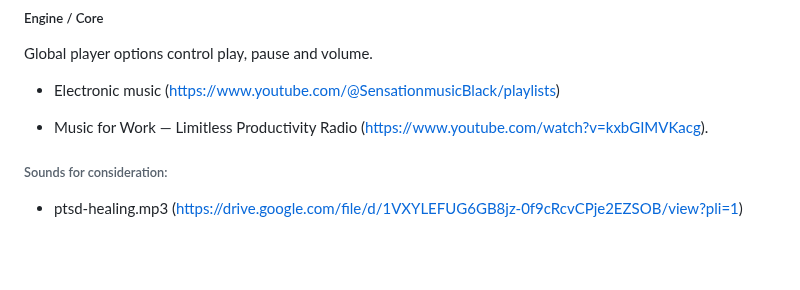
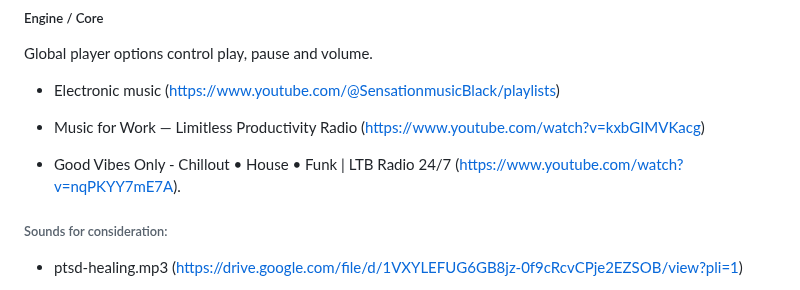
Before and after one commit to kkamara/kelvinkamara, a Markdown page: readme.md, the part around the change. GitHub-like rendering; blank space fills up the shorter version.

```diff
--- a/readme.md
+++ b/readme.md
@@ -89,7 +89,9 @@ Global player options control play, pause and volume.
 
 * Electronic music (https://www.youtube.com/@SensationmusicBlack/playlists)
 
-* Music for Work — Limitless Productivity Radio (https://www.youtube.com/watch?v=kxbGIMVKacg).
+* Music for Work — Limitless Productivity Radio (https://www.youtube.com/watch?v=kxbGIMVKacg)
+
+* Good Vibes Only - Chillout • House • Funk | LTB Radio 24/7 (https://www.youtube.com/watch?v=nqPKYY7mE7A).
 
 ###### Sounds for consideration:
 
```
